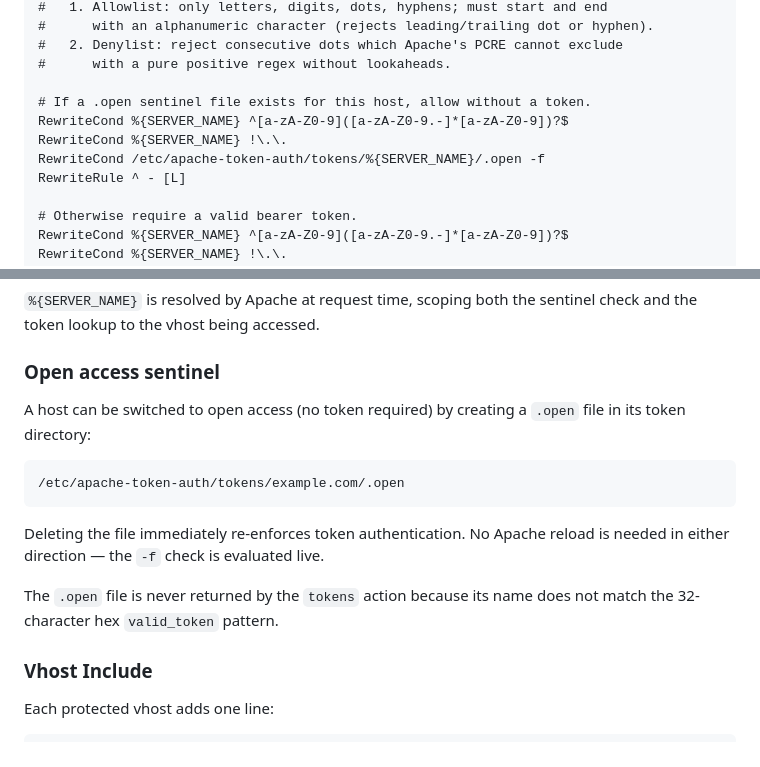
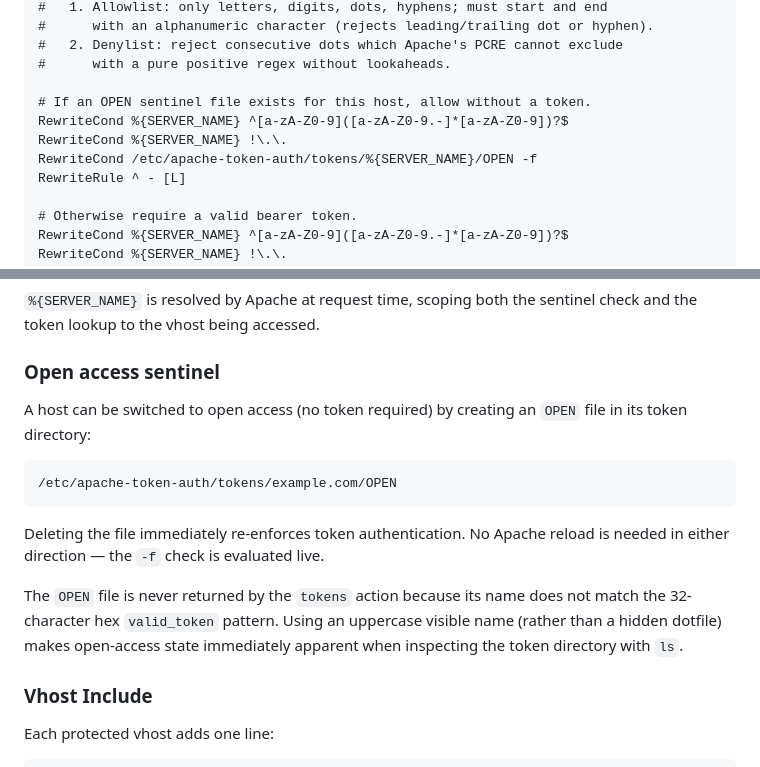
Before and after one commit to jbroll/apache-auth, a Markdown page: PLAN.md, 2 parts joined by grey strips. Rendered like a GitHub page.

Commit message:
Update PLAN.md: .open sentinel -> OPEN
Also adds a note explaining why OPEN (visible) was chosen over .open
(hidden dotfile).

Co-Authored-By: Claude Sonnet 4.6 <noreply@anthropic.com>

````diff
--- a/PLAN.md
+++ b/PLAN.md
@@ -62,10 +62,10 @@ RewriteEngine On
 #   2. Denylist: reject consecutive dots which Apache's PCRE cannot exclude
 #      with a pure positive regex without lookaheads.
 
-# If a .open sentinel file exists for this host, allow without a token.
+# If an OPEN sentinel file exists for this host, allow without a token.
 RewriteCond %{SERVER_NAME} ^[a-zA-Z0-9]([a-zA-Z0-9.-]*[a-zA-Z0-9])?$
 RewriteCond %{SERVER_NAME} !\.\.
-RewriteCond /etc/apache-token-auth/tokens/%{SERVER_NAME}/.open -f
+RewriteCond /etc/apache-token-auth/tokens/%{SERVER_NAME}/OPEN -f
 RewriteRule ^ - [L]
 
 # Otherwise require a valid bearer token.
@@ -83,18 +83,20 @@ sentinel check and the token lookup to the vhost being accessed.
 
 ### Open access sentinel
 
-A host can be switched to open access (no token required) by creating a
-`.open` file in its token directory:
+A host can be switched to open access (no token required) by creating an
+`OPEN` file in its token directory:
 
 ```
-/etc/apache-token-auth/tokens/example.com/.open
+/etc/apache-token-auth/tokens/example.com/OPEN
 ```
 
 Deleting the file immediately re-enforces token authentication. No Apache
 reload is needed in either direction — the `-f` check is evaluated live.
 
-The `.open` file is never returned by the `tokens` action because its name
-does not match the 32-character hex `valid_token` pattern.
+The `OPEN` file is never returned by the `tokens` action because its name
+does not match the 32-character hex `valid_token` pattern. Using an
+uppercase visible name (rather than a hidden dotfile) makes open-access
+state immediately apparent when inspecting the token directory with `ls`.
 
 ### Vhost Include
 
````
